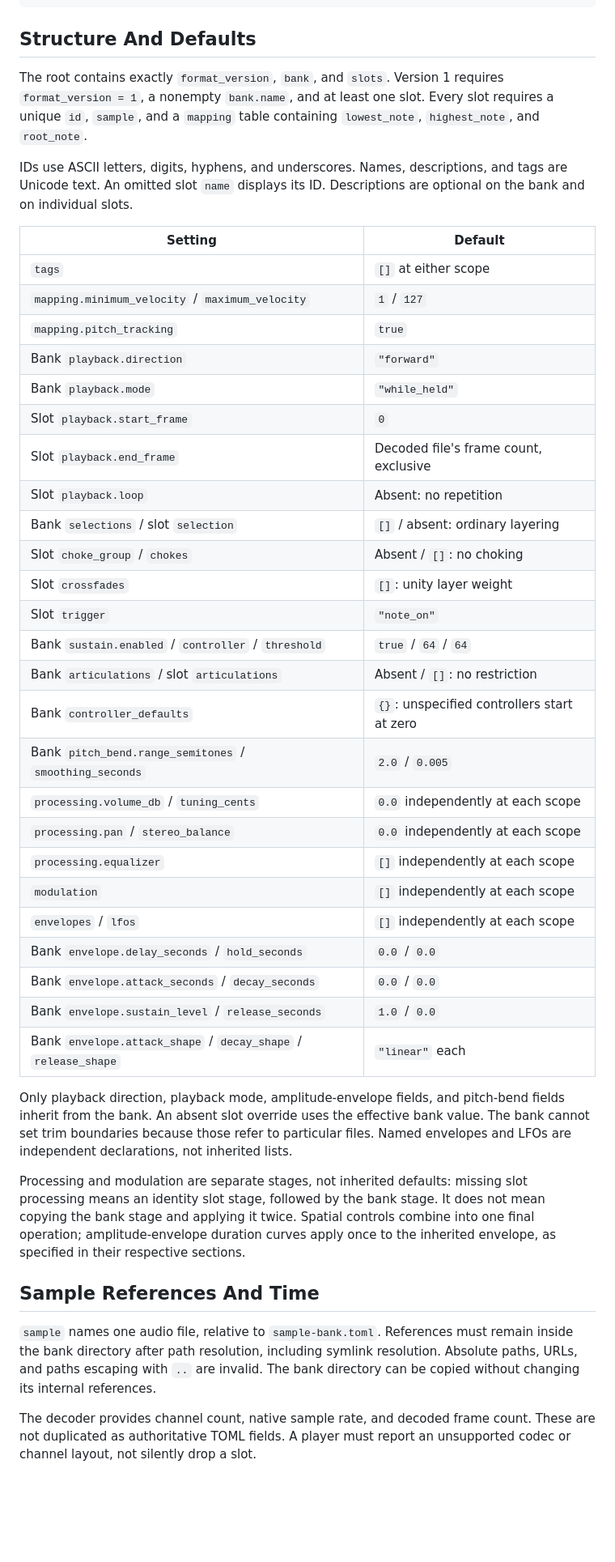
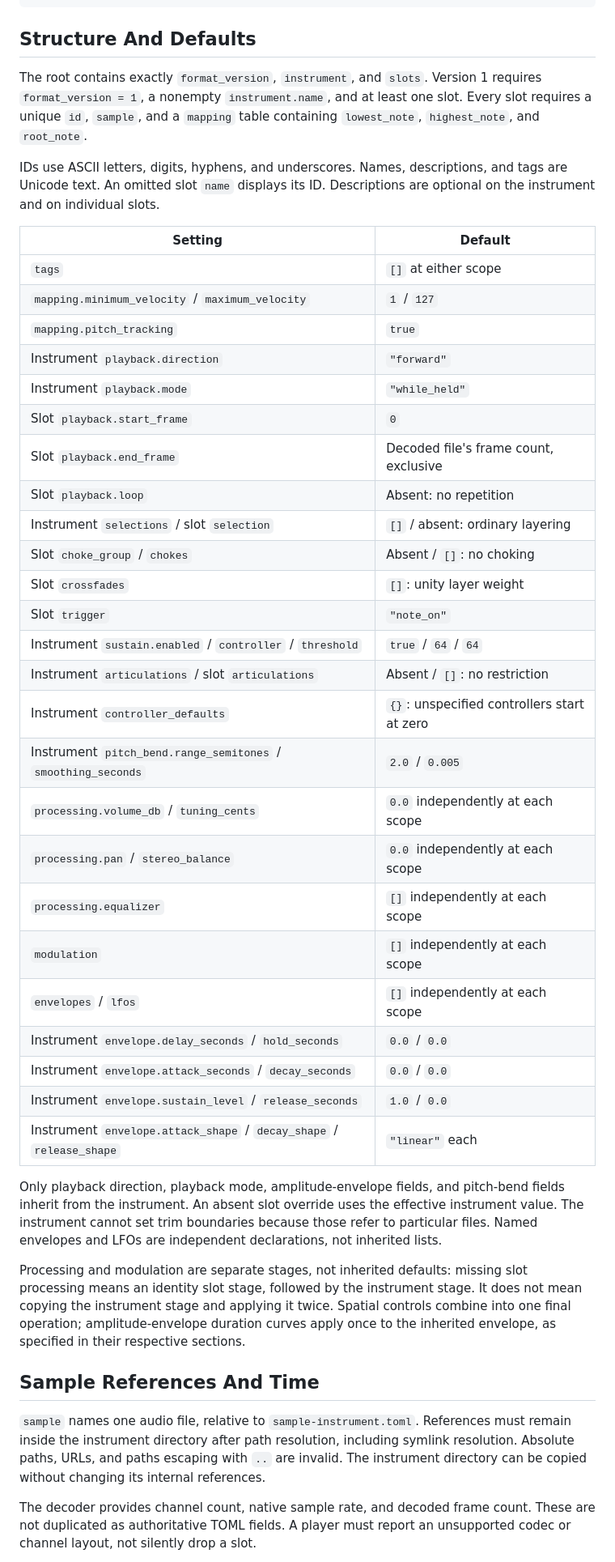
Before and after one commit to rec/recs, a Markdown page: doc/sample-format.md, the part around one of its changes. Shown at 81% size. Rendered like a GitHub page; blank space fills up the shorter version.

Commit message:
Rename banks to instruments in sample-format.md and plans

```diff
--- a/doc/sample-format.md
+++ b/doc/sample-format.md
@@ -165,61 +165,61 @@ volume_db = -5.0
 
 ## Structure And Defaults
 
-The root contains exactly `format_version`, `bank`, and `slots`. Version 1
-requires `format_version = 1`, a nonempty `bank.name`, and at least one slot.
+The root contains exactly `format_version`, `instrument`, and `slots`. Version 1
+requires `format_version = 1`, a nonempty `instrument.name`, and at least one slot.
 Every slot requires a unique `id`, `sample`, and a `mapping` table containing
 `lowest_note`, `highest_note`, and `root_note`.
 
 IDs use ASCII letters, digits, hyphens, and underscores. Names, descriptions,
 and tags are Unicode text. An omitted slot `name` displays its ID. Descriptions
-are optional on the bank and on individual slots.
+are optional on the instrument and on individual slots.
 
 | Setting | Default |
 | --- | --- |
 | `tags` | `[]` at either scope |
 | `mapping.minimum_velocity` / `maximum_velocity` | `1` / `127` |
 | `mapping.pitch_tracking` | `true` |
-| Bank `playback.direction` | `"forward"` |
-| Bank `playback.mode` | `"while_held"` |
+| Instrument `playback.direction` | `"forward"` |
+| Instrument `playback.mode` | `"while_held"` |
 | Slot `playback.start_frame` | `0` |
 | Slot `playback.end_frame` | Decoded file's frame count, exclusive |
 | Slot `playback.loop` | Absent: no repetition |
-| Bank `selections` / slot `selection` | `[]` / absent: ordinary layering |
+| Instrument `selections` / slot `selection` | `[]` / absent: ordinary layering |
 | Slot `choke_group` / `chokes` | Absent / `[]`: no choking |
 | Slot `crossfades` | `[]`: unity layer weight |
 | Slot `trigger` | `"note_on"` |
-| Bank `sustain.enabled` / `controller` / `threshold` | `true` / `64` / `64` |
-| Bank `articulations` / slot `articulations` | Absent / `[]`: no restriction |
-| Bank `controller_defaults` | `{}`: unspecified controllers start at zero |
-| Bank `pitch_bend.range_semitones` / `smoothing_seconds` | `2.0` / `0.005` |
+| Instrument `sustain.enabled` / `controller` / `threshold` | `true` / `64` / `64` |
+| Instrument `articulations` / slot `articulations` | Absent / `[]`: no restriction |
+| Instrument `controller_defaults` | `{}`: unspecified controllers start at zero |
+| Instrument `pitch_bend.range_semitones` / `smoothing_seconds` | `2.0` / `0.005` |
 | `processing.volume_db` / `tuning_cents` | `0.0` independently at each scope |
 | `processing.pan` / `stereo_balance` | `0.0` independently at each scope |
 | `processing.equalizer` | `[]` independently at each scope |
 | `modulation` | `[]` independently at each scope |
 | `envelopes` / `lfos` | `[]` independently at each scope |
-| Bank `envelope.delay_seconds` / `hold_seconds` | `0.0` / `0.0` |
-| Bank `envelope.attack_seconds` / `decay_seconds` | `0.0` / `0.0` |
-| Bank `envelope.sustain_level` / `release_seconds` | `1.0` / `0.0` |
-| Bank `envelope.attack_shape` / `decay_shape` / `release_shape` | `"linear"` each |
+| Instrument `envelope.delay_seconds` / `hold_seconds` | `0.0` / `0.0` |
+| Instrument `envelope.attack_seconds` / `decay_seconds` | `0.0` / `0.0` |
+| Instrument `envelope.sustain_level` / `release_seconds` | `1.0` / `0.0` |
+| Instrument `envelope.attack_shape` / `decay_shape` / `release_shape` | `"linear"` each |
 
 Only playback direction, playback mode, amplitude-envelope fields, and
-pitch-bend fields inherit from the bank. An absent slot override uses the
-effective bank value. The bank cannot set trim boundaries because those refer
+pitch-bend fields inherit from the instrument. An absent slot override uses the
+effective instrument value. The instrument cannot set trim boundaries because those refer
 to particular files. Named envelopes and LFOs are independent declarations,
 not inherited lists.
 
 Processing and modulation are separate stages, not inherited defaults: missing
-slot processing means an identity slot stage, followed by the bank stage. It
-does not mean copying the bank stage and applying it twice. Spatial controls
+slot processing means an identity slot stage, followed by the instrument stage. It
+does not mean copying the instrument stage and applying it twice. Spatial controls
 combine into one final operation; amplitude-envelope duration curves apply
 once to the inherited envelope, as specified in their respective sections.
 
 ## Sample References And Time
 
-`sample` names one audio file, relative to `sample-bank.toml`. References must
-remain inside the bank directory after path resolution, including symlink
+`sample` names one audio file, relative to `sample-instrument.toml`. References must
+remain inside the instrument directory after path resolution, including symlink
 resolution. Absolute paths, URLs, and paths escaping with `..` are invalid.
-The bank directory can be copied without changing its internal references.
+The instrument directory can be copied without changing its internal references.
 
 The decoder provides channel count, native sample rate, and decoded frame
 count. These are not duplicated as authoritative TOML fields. A player must
```
Also changed, not shown: other parts of doc/sample-format.md (+121 -121 lines), plan/sample-format.md (+11 -11 lines), plan/sample-playback.md (+15 -15 lines).
